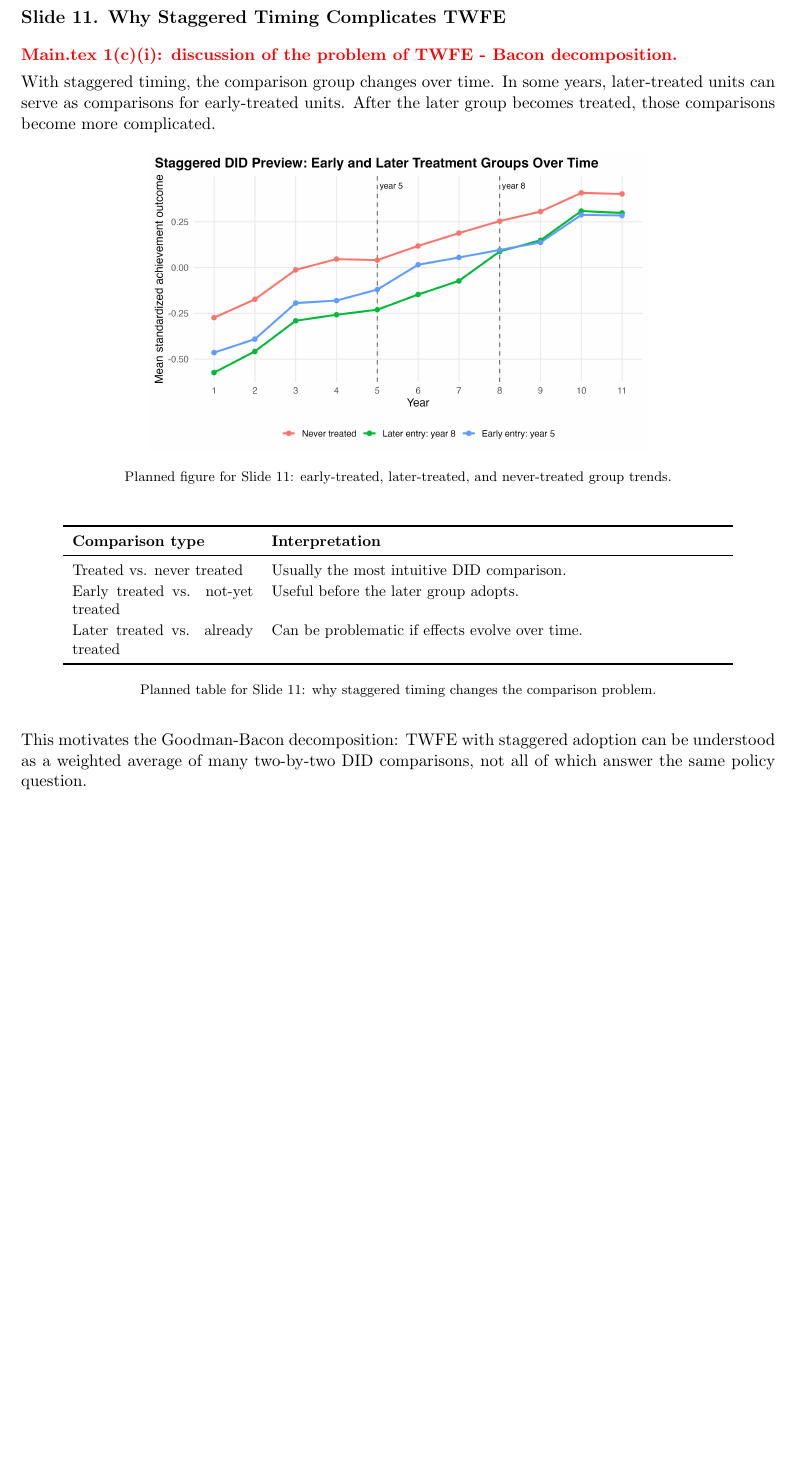
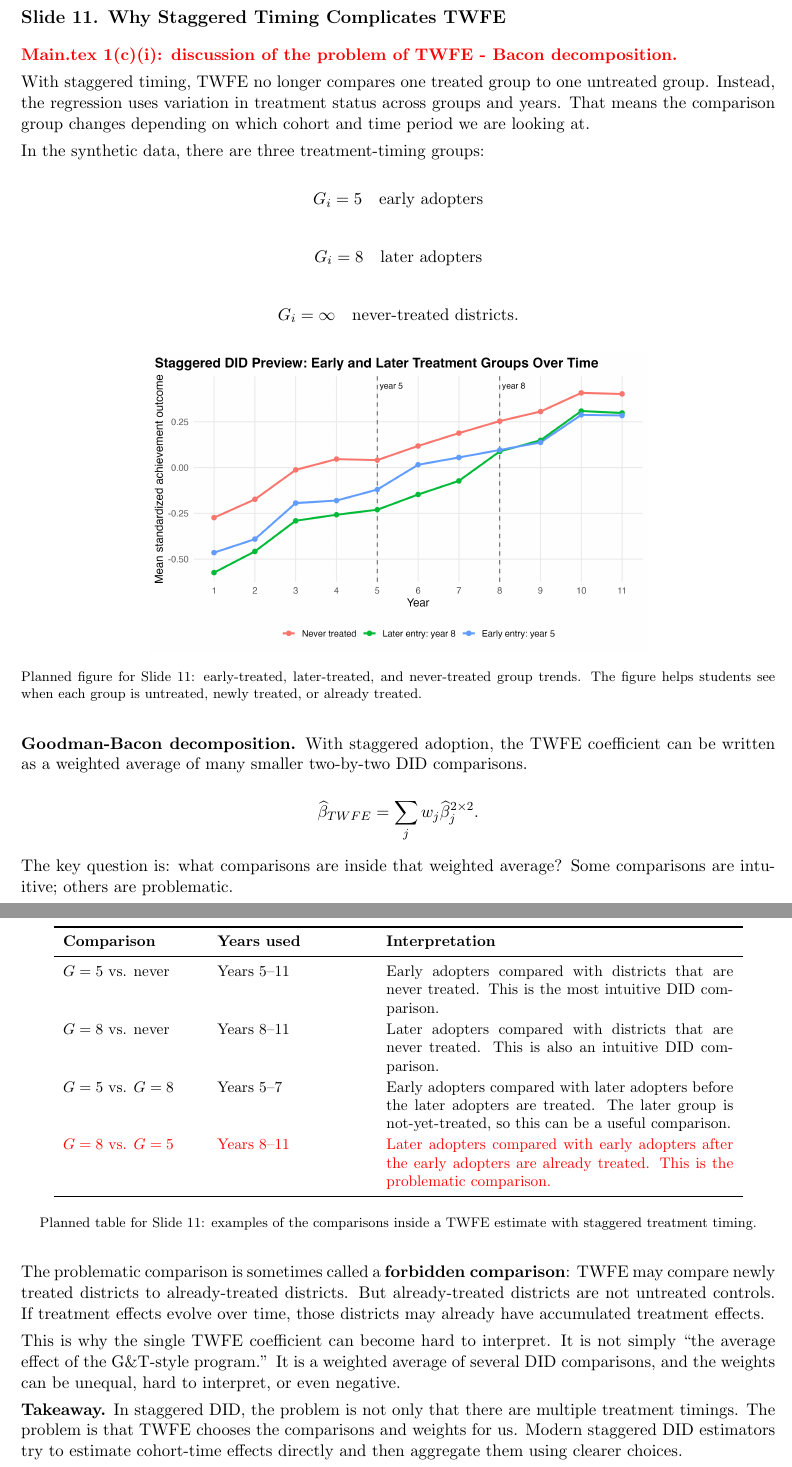
Before and after one commit to katjanestrickland/did-eprc-workshop, a LaTeX document (slides/eprc_did_workshop_talk_outline.tex): part of page 8 of 11 before the commit and two parts of pages 8 and 9 of 12 after it, the two joined at a grey line, cut so that both start at the same text, the shorter picture padded with empty space. The pictures show the PDF file slides/eprc_did_workshop_talk_outline.pdf that the author committed with the source.

Commit message:
Expand staggered TWFE comparison slide

```diff
--- a/slides/eprc_did_workshop_talk_outline.tex
+++ b/slides/eprc_did_workshop_talk_outline.tex
@@ -412,31 +412,79 @@ staggered-adoption problem: treatment timing is itself part of the design.}
 \slideheading{11}{Why Staggered Timing Complicates TWFE}
 \mainpoint{1(c)(i): discussion of the problem of TWFE - Bacon decomposition.}
 
-\slidecontent{With staggered timing, the comparison group changes over time. In
-some years, later-treated units can serve as comparisons for early-treated
-units. After the later group becomes treated, those comparisons become more
-complicated.}
+\slidecontent{With staggered timing, TWFE no longer compares one treated group
+to one untreated group. Instead, the regression uses variation in treatment
+status across groups and years. That means the comparison group changes
+depending on which cohort and time period we are looking at.}
 
-\plannedfig{staggered_group_trends.png}{0.70}{Planned figure for Slide 11: early-treated, later-treated, and never-treated group trends.}
+\slidecontent{In the synthetic data, there are three treatment-timing groups:}
+
+\[
+G_i=5 \quad \text{early adopters}
+\]
+
+\[
+G_i=8 \quad \text{later adopters}
+\]
+
+\[
+G_i=\infty \quad \text{never-treated districts}.
+\]
+
+\plannedfig{staggered_group_trends.png}{0.70}{Planned figure for Slide 11: early-treated, later-treated, and never-treated group trends. The figure helps students see when each group is untreated, newly treated, or already treated.}
+
+\slidecontent{\textbf{Goodman-Bacon decomposition.} With staggered adoption,
+the TWFE coefficient can be written as a weighted average of many smaller
+two-by-two DID comparisons.}
+
+\[
+\widehat{\beta}_{TWFE}
+=
+\sum_j w_j \widehat{\beta}^{2\times2}_j.
+\]
+
+\slidecontent{The key question is: what comparisons are inside that weighted
+average? Some comparisons are intuitive; others are problematic.}
 
 \begin{table}[H]
 \centering
 \small
-\begin{tabular}{p{0.24\textwidth}p{0.60\textwidth}}
+\begin{tabular}{p{0.18\textwidth}p{0.20\textwidth}p{0.46\textwidth}}
 \toprule
-\textbf{Comparison type} & \textbf{Interpretation} \\
+\textbf{Comparison} & \textbf{Years used} & \textbf{Interpretation} \\
 \midrule
-Treated vs. never treated & Usually the most intuitive DID comparison. \\
-Early treated vs. not-yet treated & Useful before the later group adopts. \\
-Later treated vs. already treated & Can be problematic if effects evolve over time. \\
+$G=5$ vs. never & Years 5--11 &
+Early adopters compared with districts that are never treated. This is the most
+intuitive DID comparison. \\
+$G=8$ vs. never & Years 8--11 &
+Later adopters compared with districts that are never treated. This is also an
+intuitive DID comparison. \\
+$G=5$ vs. $G=8$ & Years 5--7 &
+Early adopters compared with later adopters before the later adopters are
+treated. The later group is not-yet-treated, so this can be a useful comparison. \\
+\textcolor{red}{$G=8$ vs. $G=5$} & \textcolor{red}{Years 8--11} &
+\textcolor{red}{Later adopters compared with early adopters after the early
+adopters are already treated. This is the problematic comparison.} \\
 \bottomrule
 \end{tabular}
-\caption*{\footnotesize Planned table for Slide 11: why staggered timing changes the comparison problem.}
+\caption*{\footnotesize Planned table for Slide 11: examples of the comparisons inside a TWFE estimate with staggered treatment timing.}
 \end{table}
 
-\slidecontent{This motivates the Goodman-Bacon decomposition: TWFE with
-staggered adoption can be understood as a weighted average of many two-by-two
-DID comparisons, not all of which answer the same policy question.}
+\slidecontent{The problematic comparison is sometimes called a
+\textbf{forbidden comparison}: TWFE may compare newly treated districts to
+already-treated districts. But already-treated districts are not untreated
+controls. If treatment effects evolve over time, those districts may already
+have accumulated treatment effects.}
+
+\slidecontent{This is why the single TWFE coefficient can become hard to
+interpret. It is not simply ``the average effect of the G\&T-style program.''
+It is a weighted average of several DID comparisons, and the weights can be
+unequal, hard to interpret, or even negative.}
+
+\slidecontent{\textbf{Takeaway.} In staggered DID, the problem is not only that
+there are multiple treatment timings. The problem is that TWFE chooses the
+comparisons and weights for us. Modern staggered DID estimators try to estimate
+cohort-time effects directly and then aggregate them using clearer choices.}
 
 \clearpage
 
```
Also changed, not shown: slides/eprc_did_workshop_talk_outline.pdf.
